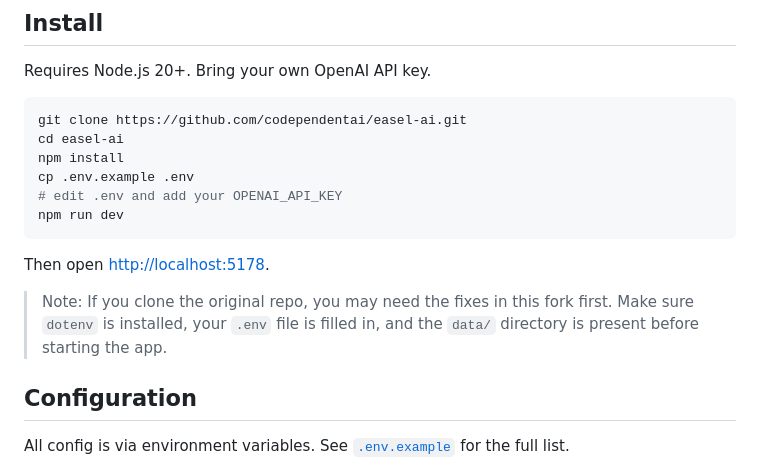
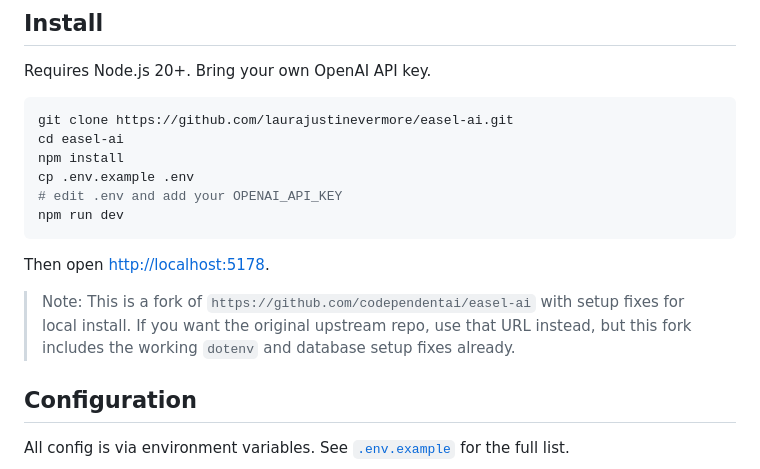
Before and after one commit to laurajustinevermore/easel-ai, a Markdown page: README.md, the part around the change. Drawn GitHub-style.

Commit message:
Clarify fork/upstream note in README

````diff
--- a/README.md
+++ b/README.md
@@ -43,7 +43,7 @@
 Requires Node.js 20+. Bring your own OpenAI API key.
 
 ```bash
-git clone https://github.com/codependentai/easel-ai.git
+git clone https://github.com/laurajustinevermore/easel-ai.git
 cd easel-ai
 npm install
 cp .env.example .env
@@ -53,7 +53,7 @@ npm run dev
 
 Then open <http://localhost:5178>.
 
-> Note: If you clone the original repo, you may need the fixes in this fork first. Make sure `dotenv` is installed, your `.env` file is filled in, and the `data/` directory is present before starting the app.
+> Note: This is a fork of `https://github.com/codependentai/easel-ai` with setup fixes for local install. If you want the original upstream repo, use that URL instead, but this fork includes the working `dotenv` and database setup fixes already.
 
 ## Configuration
 
````
